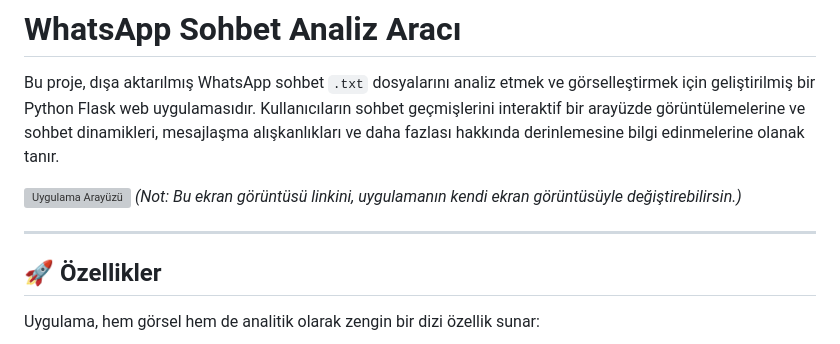
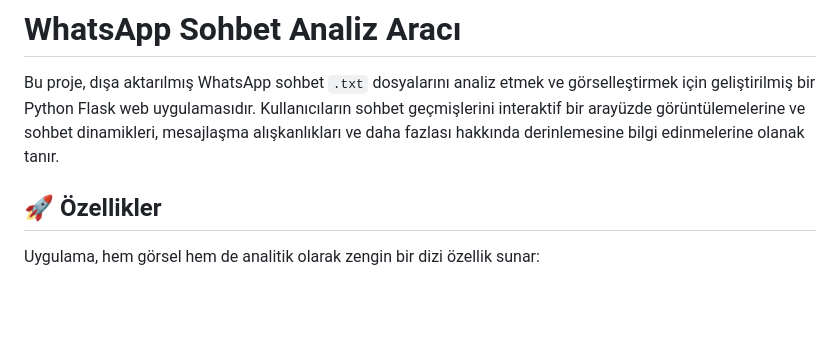
Before and after one commit to gkhnnnll/whatsapp_analiz, a Markdown page: README.md, the part around one of its changes. Rendered like a GitHub page; blank space fills up the shorter version; grey boxes are pictures that could not be loaded.

```diff
--- a/README.md
+++ b/README.md
@@ -2,10 +2,6 @@
 
 Bu proje, dışa aktarılmış WhatsApp sohbet `.txt` dosyalarını analiz etmek ve görselleştirmek için geliştirilmiş bir Python Flask web uygulamasıdır. Kullanıcıların sohbet geçmişlerini interaktif bir arayüzde görüntülemelerine ve sohbet dinamikleri, mesajlaşma alışkanlıkları ve daha fazlası hakkında derinlemesine bilgi edinmelerine olanak tanır.
 
-![Uygulama Arayüzü](https://i.imgur.com/your-screenshot-url.png)
-*(Not: Bu ekran görüntüsü linkini, uygulamanın kendi ekran görüntüsüyle değiştirebilirsin.)*
-
----
 
 ## 🚀 Özellikler
 
```
Also changed, not shown: other parts of README.md (+0 -1 lines).
